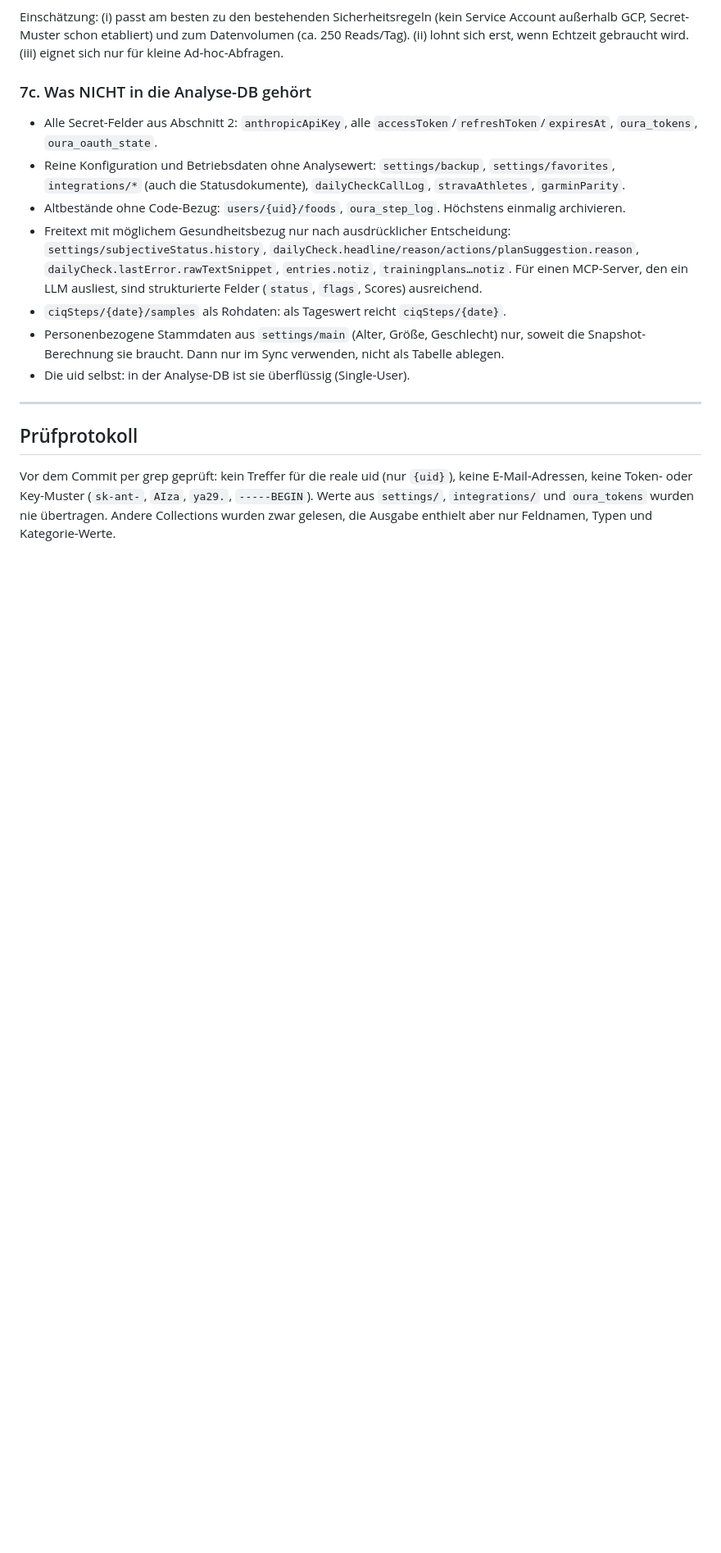
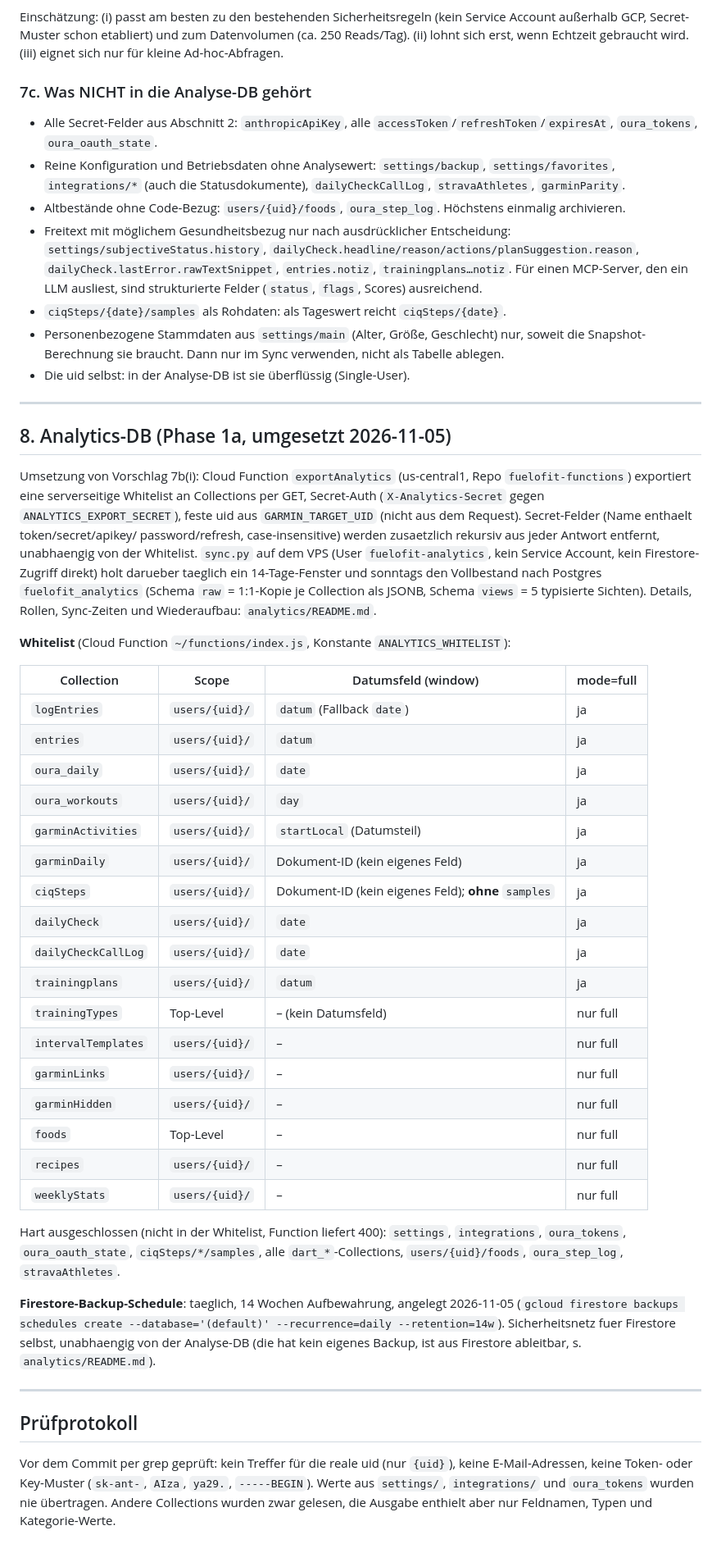
Before and after one commit to danielstrass8482/fitness-tracker, a Markdown page: docs/datenmodell.md, the part around the change. Shown at 82% size. GitHub-like rendering; blank space fills up the shorter version.

```diff
--- a/docs/datenmodell.md
+++ b/docs/datenmodell.md
@@ -574,6 +574,52 @@ wenn Echtzeit gebraucht wird. (iii) eignet sich nur für kleine Ad-hoc-Abfragen.
 
 ---
 
+## 8. Analytics-DB (Phase 1a, umgesetzt 2026-11-05)
+
+Umsetzung von Vorschlag 7b(i): Cloud Function `exportAnalytics` (us-central1, Repo
+`fuelofit-functions`) exportiert eine serverseitige Whitelist an Collections per GET,
+Secret-Auth (`X-Analytics-Secret` gegen `ANALYTICS_EXPORT_SECRET`), feste uid aus
+`GARMIN_TARGET_UID` (nicht aus dem Request). Secret-Felder (Name enthaelt token/secret/apikey/
+password/refresh, case-insensitive) werden zusaetzlich rekursiv aus jeder Antwort entfernt,
+unabhaengig von der Whitelist. `sync.py` auf dem VPS (User `fuelofit-analytics`, kein Service
+Account, kein Firestore-Zugriff direkt) holt darueber taeglich ein 14-Tage-Fenster und
+sonntags den Vollbestand nach Postgres `fuelofit_analytics` (Schema `raw` = 1:1-Kopie je
+Collection als JSONB, Schema `views` = 5 typisierte Sichten). Details, Rollen, Sync-Zeiten und
+Wiederaufbau: `analytics/README.md`.
+
+**Whitelist** (Cloud Function `~/functions/index.js`, Konstante `ANALYTICS_WHITELIST`):
+
+| Collection | Scope | Datumsfeld (window) | mode=full |
+|---|---|---|---|
+| `logEntries` | `users/{uid}/` | `datum` (Fallback `date`) | ja |
+| `entries` | `users/{uid}/` | `datum` | ja |
+| `oura_daily` | `users/{uid}/` | `date` | ja |
+| `oura_workouts` | `users/{uid}/` | `day` | ja |
+| `garminActivities` | `users/{uid}/` | `startLocal` (Datumsteil) | ja |
+| `garminDaily` | `users/{uid}/` | Dokument-ID (kein eigenes Feld) | ja |
+| `ciqSteps` | `users/{uid}/` | Dokument-ID (kein eigenes Feld); **ohne** `samples` | ja |
+| `dailyCheck` | `users/{uid}/` | `date` | ja |
+| `dailyCheckCallLog` | `users/{uid}/` | `date` | ja |
+| `trainingplans` | `users/{uid}/` | `datum` | ja |
+| `trainingTypes` | Top-Level | – (kein Datumsfeld) | nur full |
+| `intervalTemplates` | `users/{uid}/` | – | nur full |
+| `garminLinks` | `users/{uid}/` | – | nur full |
+| `garminHidden` | `users/{uid}/` | – | nur full |
+| `foods` | Top-Level | – | nur full |
+| `recipes` | `users/{uid}/` | – | nur full |
+| `weeklyStats` | `users/{uid}/` | – | nur full |
+
+Hart ausgeschlossen (nicht in der Whitelist, Function liefert 400): `settings`, `integrations`,
+`oura_tokens`, `oura_oauth_state`, `ciqSteps/*/samples`, alle `dart_*`-Collections,
+`users/{uid}/foods`, `oura_step_log`, `stravaAthletes`.
+
+**Firestore-Backup-Schedule**: taeglich, 14 Wochen Aufbewahrung, angelegt 2026-11-05
+(`gcloud firestore backups schedules create --database='(default)' --recurrence=daily
+--retention=14w`). Sicherheitsnetz fuer Firestore selbst, unabhaengig von der Analyse-DB (die
+hat kein eigenes Backup, ist aus Firestore ableitbar, s. `analytics/README.md`).
+
+---
+
 ## Prüfprotokoll
 
 Vor dem Commit per grep geprüft: kein Treffer für die reale uid (nur `{uid}`), keine E-Mail-Adressen,
```
Also changed, not shown: analytics/README.md (added, +91 -0 lines).
